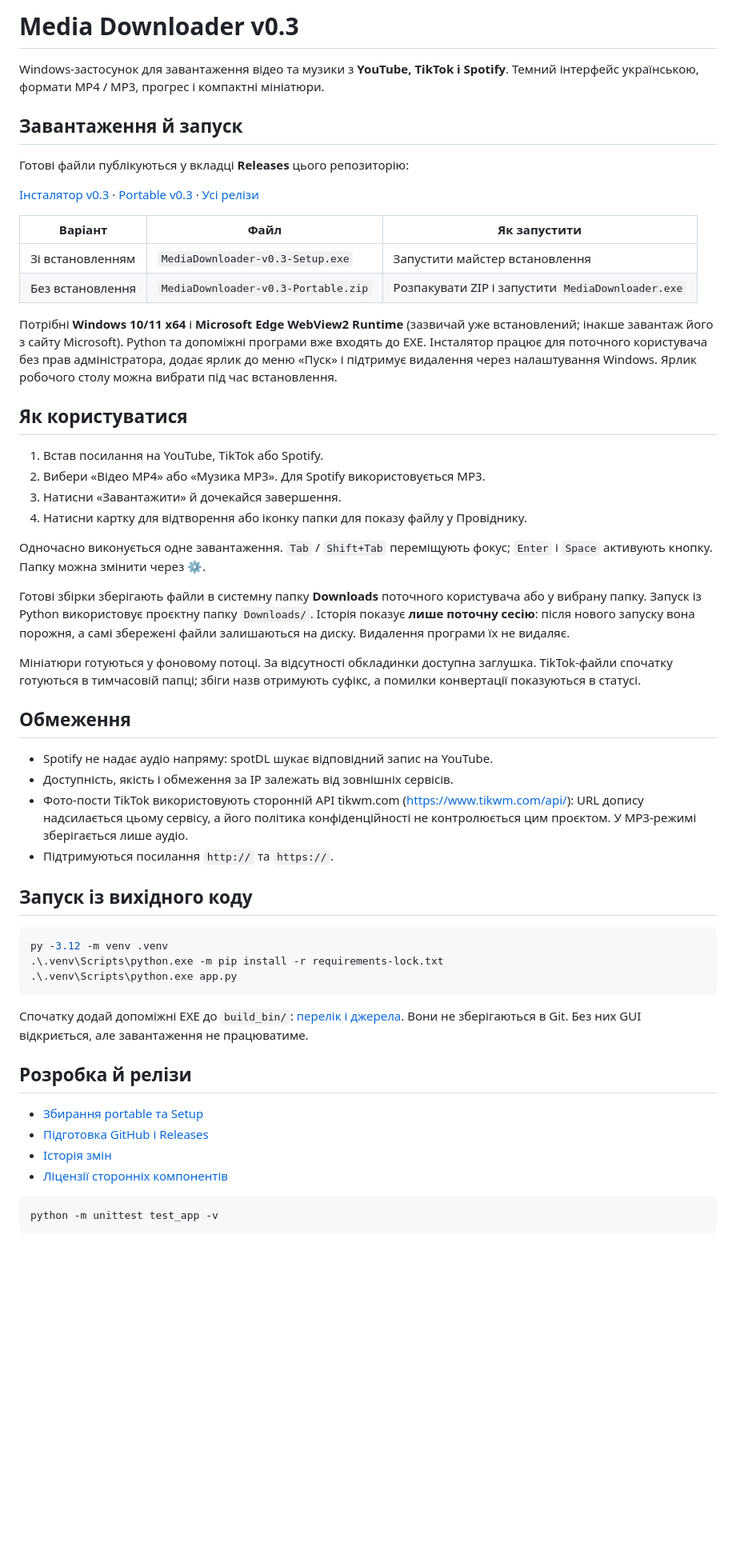
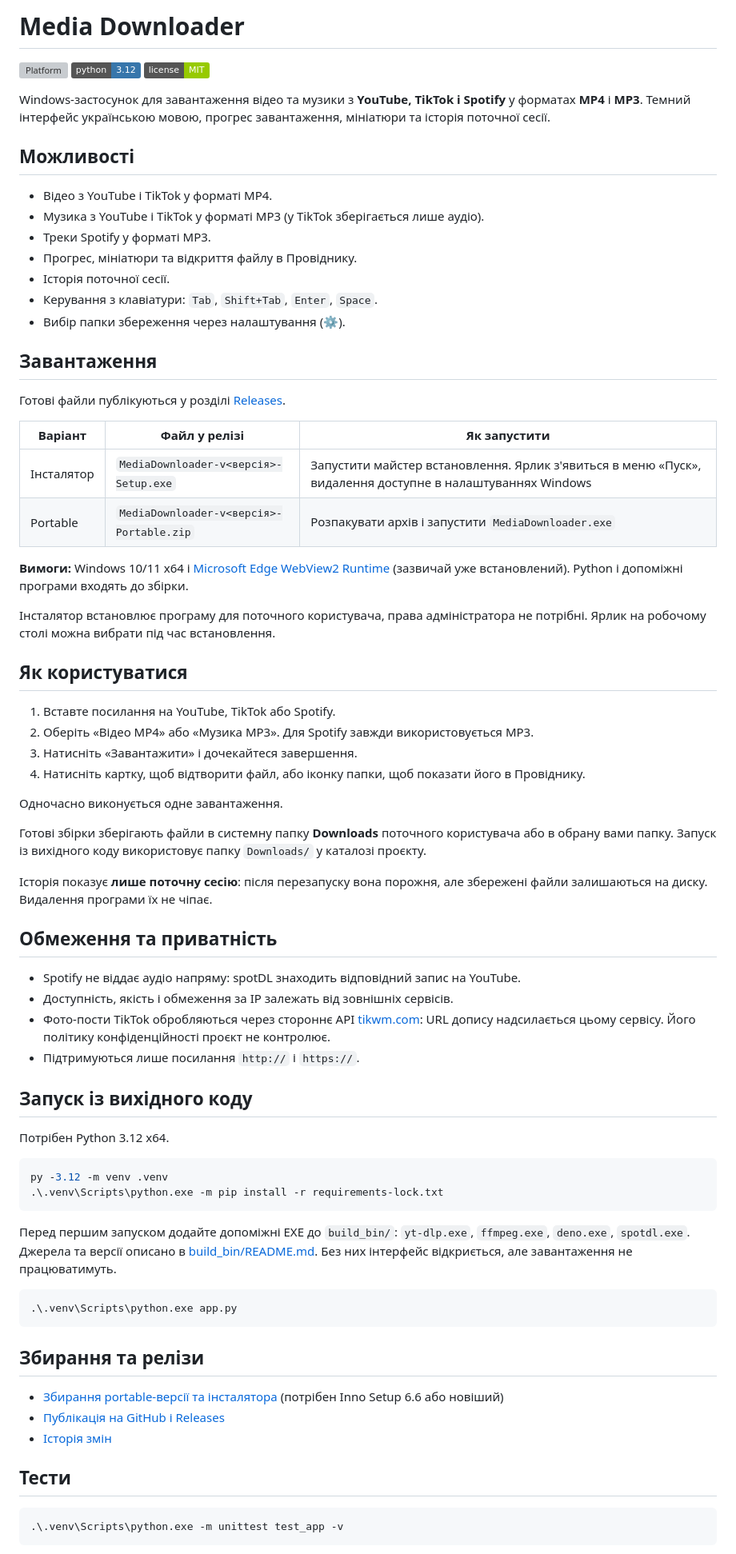
Before and after one commit to MaxwellMVP/media-downloader, a Markdown page: README.md, the part around one of its changes. Shown at 80% size. Drawn GitHub-style; badges without logos; blank space fills up the shorter version; grey boxes are pictures that could not be loaded.

Commit message:
Revise README for Media Downloader
Updated README to reflect new version and features.

````diff
--- a/README.md
+++ b/README.md
@@ -1,71 +1,78 @@
-# Media Downloader v0.3
+# Media Downloader
 
-Windows-застосунок для завантаження відео та музики з **YouTube, TikTok і Spotify**.
-Темний інтерфейс українською, формати MP4 / MP3, прогрес і компактні мініатюри.
+![Platform](https://img.shields.io/badge/platform-Windows%2010%2F11%20x64-0078D6)
+![Python](https://img.shields.io/badge/python-3.12-3776AB?logo=python&logoColor=white)
+![License](https://img.shields.io/badge/license-MIT-green)
 
-## Завантаження й запуск
+Windows-застосунок для завантаження відео та музики з **YouTube, TikTok і Spotify** у форматах **MP4** і **MP3**. Темний інтерфейс українською мовою, прогрес завантаження, мініатюри та історія поточної сесії.
 
-Готові файли публікуються у вкладці **Releases** цього репозиторію:
+## Можливості
 
-[Інсталятор v0.3](https://github.com/MaxwellMVP/media-downloader/releases/download/v0.3/MediaDownloader-v0.3-Setup.exe)
-· [Portable v0.3](https://github.com/MaxwellMVP/media-downloader/releases/download/v0.3/MediaDownloader-v0.3-Portable.zip)
-· [Усі релізи](https://github.com/MaxwellMVP/media-downloader/releases)
+- Відео з YouTube і TikTok у форматі MP4.
+- Музика з YouTube і TikTok у форматі MP3 (у TikTok зберігається лише аудіо).
+- Треки Spotify у форматі MP3.
+- Прогрес, мініатюри та відкриття файлу в Провіднику.
+- Історія поточної сесії.
+- Керування з клавіатури: `Tab`, `Shift+Tab`, `Enter`, `Space`.
+- Вибір папки збереження через налаштування (⚙).
 
-| Варіант | Файл | Як запустити |
+## Завантаження
+
+Готові файли публікуються у розділі [Releases](https://github.com/MaxwellMVP/media-downloader/releases).
+
+| Варіант | Файл у релізі | Як запустити |
 |---|---|---|
-| Зі встановленням | `MediaDownloader-v0.3-Setup.exe` | Запустити майстер встановлення |
-| Без встановлення | `MediaDownloader-v0.3-Portable.zip` | Розпакувати ZIP і запустити `MediaDownloader.exe` |
+| Інсталятор | `MediaDownloader-v<версія>-Setup.exe` | Запустити майстер встановлення. Ярлик з'явиться в меню «Пуск», видалення доступне в налаштуваннях Windows |
+| Portable | `MediaDownloader-v<версія>-Portable.zip` | Розпакувати архів і запустити `MediaDownloader.exe` |
 
-Потрібні **Windows 10/11 x64** і **Microsoft Edge WebView2 Runtime** (зазвичай уже встановлений; інакше завантаж його з сайту Microsoft). Python та допоміжні програми вже входять до EXE.
-Інсталятор працює для поточного користувача без прав адміністратора, додає ярлик
-до меню «Пуск» і підтримує видалення через налаштування Windows. Ярлик робочого
-столу можна вибрати під час встановлення.
+**Вимоги:** Windows 10/11 x64 і [Microsoft Edge WebView2 Runtime](https://developer.microsoft.com/microsoft-edge/webview2/) (зазвичай уже встановлений). Python і допоміжні програми входять до збірки.
+
+Інсталятор встановлює програму для поточного користувача, права адміністратора не потрібні. Ярлик на робочому столі можна вибрати під час встановлення.
 
 ## Як користуватися
 
-1. Встав посилання на YouTube, TikTok або Spotify.
-2. Вибери «Відео MP4» або «Музика MP3». Для Spotify використовується MP3.
-3. Натисни «Завантажити» й дочекайся завершення.
-4. Натисни картку для відтворення або іконку папки для показу файлу у Провіднику.
+1. Вставте посилання на YouTube, TikTok або Spotify.
+2. Оберіть «Відео MP4» або «Музика MP3». Для Spotify завжди використовується MP3.
+3. Натисніть «Завантажити» і дочекайтеся завершення.
+4. Натисніть картку, щоб відтворити файл, або іконку папки, щоб показати його в Провіднику.
 
-Одночасно виконується одне завантаження. `Tab` / `Shift+Tab` переміщують фокус;
-`Enter` і `Space` активують кнопку. Папку можна змінити через ⚙.
+Одночасно виконується одне завантаження.
 
-Готові збірки зберігають файли в системну папку **Downloads** поточного користувача
-або у вибрану папку. Запуск із Python використовує проєктну папку `Downloads/`.
-Історія показує **лише поточну сесію**: після нового запуску вона порожня,
-а самі збережені файли залишаються на диску. Видалення програми їх не видаляє.
+Готові збірки зберігають файли в системну папку **Downloads** поточного користувача або в обрану вами папку. Запуск із вихідного коду використовує папку `Downloads/` у каталозі проєкту.
 
-Мініатюри готуються у фоновому потоці. За відсутності обкладинки доступна заглушка.
-TikTok-файли спочатку готуються в тимчасовій папці; збіги назв отримують суфікс,
-а помилки конвертації показуються в статусі.
+Історія показує **лише поточну сесію**: після перезапуску вона порожня, але збережені файли залишаються на диску. Видалення програми їх не чіпає.
 
-## Обмеження
+## Обмеження та приватність
 
-- Spotify не надає аудіо напряму: spotDL шукає відповідний запис на YouTube.
+- Spotify не віддає аудіо напряму: spotDL знаходить відповідний запис на YouTube.
 - Доступність, якість і обмеження за IP залежать від зовнішніх сервісів.
-- Фото-пости TikTok використовують сторонній API tikwm.com (https://www.tikwm.com/api/): URL допису надсилається цьому сервісу, а його політика конфіденційності не контролюється цим проєктом. У MP3-режимі зберігається лише аудіо.
-- Підтримуються посилання `http://` та `https://`.
+- Фото-пости TikTok обробляються через стороннє API [tikwm.com](https://www.tikwm.com/api/): URL допису надсилається цьому сервісу. Його політику конфіденційності проєкт не контролює.
+- Підтримуються лише посилання `http://` і `https://`.
 
 ## Запуск із вихідного коду
+
+Потрібен Python 3.12 x64.
 
 ```powershell
 py -3.12 -m venv .venv
 .\.venv\Scripts\python.exe -m pip install -r requirements-lock.txt
+```
+
+Перед першим запуском додайте допоміжні EXE до `build_bin/`: `yt-dlp.exe`, `ffmpeg.exe`, `deno.exe`, `spotdl.exe`. Джерела та версії описано в [build_bin/README.md](build_bin/README.md). Без них інтерфейс відкриється, але завантаження не працюватимуть.
+
+```powershell
 .\.venv\Scripts\python.exe app.py
 ```
 
-Спочатку додай допоміжні EXE до `build_bin/`: [перелік і джерела](build_bin/README.md).
-Вони не зберігаються в Git. Без них GUI відкриється, але завантаження не працюватиме.
+## Збирання та релізи
 
-## Розробка й релізи
+- [Збирання portable-версії та інсталятора](BUILDING.md) (потрібен Inno Setup 6.6 або новіший)
+- [Публікація на GitHub і Releases](GITHUB_UPLOAD.md)
+- [Історія змін](CHANGELOG.md)
 
-- [Збирання portable та Setup](BUILDING.md)
-- [Підготовка GitHub і Releases](GITHUB_UPLOAD.md)
-- [Історія змін](CHANGELOG.md)
-- [Ліцензії сторонніх компонентів](THIRD_PARTY_NOTICES.md)
+## Тести
 
 ```powershell
-python -m unittest test_app -v
+.\.venv\Scripts\python.exe -m unittest test_app -v
 ```
 
````
Also changed, not shown: other parts of README.md (+15 -4 lines).
